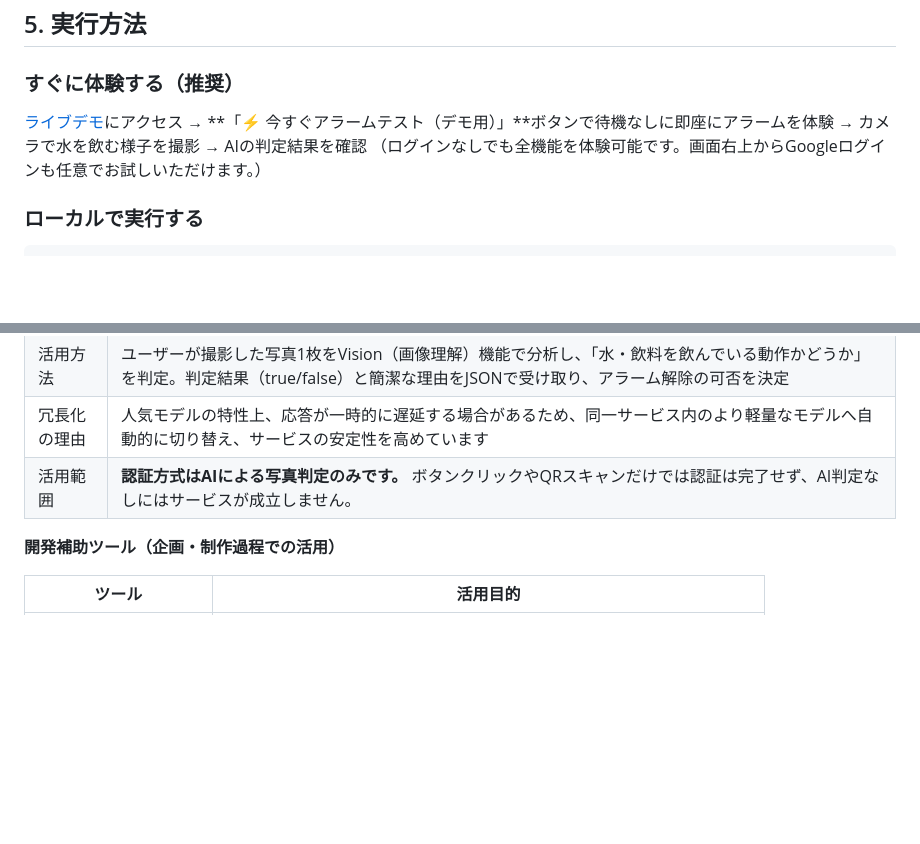
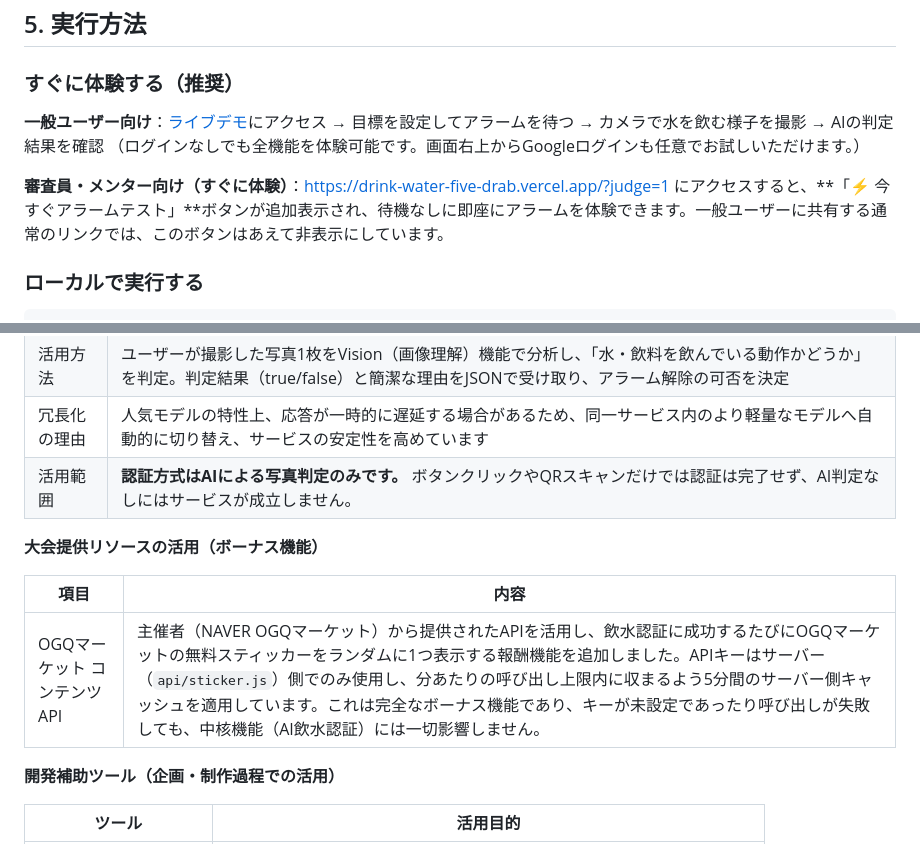
Before and after one commit to ljh30581712-beep/drink-water, a Markdown page: README.ja.md, 2 parts joined by grey strips. GitHub-like rendering; blank space fills up the shorter version.

````diff
--- a/README.ja.md
+++ b/README.ja.md
@@ -79,8 +79,10 @@ graph TD
 ## 5. 実行方法
 
 ### すぐに体験する（推奨）
-[ライブデモ](https://drink-water-five-drab.vercel.app/)にアクセス → **「⚡ 今すぐアラームテスト（デモ用）」**ボタンで待機なしに即座にアラームを体験 → カメラで水を飲む様子を撮影 → AIの判定結果を確認
+**一般ユーザー向け**：[ライブデモ](https://drink-water-five-drab.vercel.app/)にアクセス → 目標を設定してアラームを待つ → カメラで水を飲む様子を撮影 → AIの判定結果を確認
 （ログインなしでも全機能を体験可能です。画面右上からGoogleログインも任意でお試しいただけます。）
+
+**審査員・メンター向け（すぐに体験）**：[https://drink-water-five-drab.vercel.app/?judge=1](https://drink-water-five-drab.vercel.app/?judge=1) にアクセスすると、**「⚡ 今すぐアラームテスト」**ボタンが追加表示され、待機なしに即座にアラームを体験できます。一般ユーザーに共有する通常のリンクでは、このボタンはあえて非表示にしています。
 
 ### ローカルで実行する
 ```bash
@@ -110,6 +112,12 @@ vercel dev
 | 活用方法 | ユーザーが撮影した写真1枚をVision（画像理解）機能で分析し、「水・飲料を飲んでいる動作かどうか」を判定。判定結果（true/false）と簡潔な理由をJSONで受け取り、アラーム解除の可否を決定 |
 | 冗長化の理由 | 人気モデルの特性上、応答が一時的に遅延する場合があるため、同一サービス内のより軽量なモデルへ自動的に切り替え、サービスの安定性を高めています |
 | 活用範囲 | **認証方式はAIによる写真判定のみです。** ボタンクリックやQRスキャンだけでは認証は完了せず、AI判定なしにはサービスが成立しません。 |
+
+**大会提供リソースの活用（ボーナス機能）**
+
+| 項目 | 内容 |
+|---|---|
+| OGQマーケット コンテンツAPI | 主催者（NAVER OGQマーケット）から提供されたAPIを活用し、飲水認証に成功するたびにOGQマーケットの無料スティッカーをランダムに1つ表示する報酬機能を追加しました。APIキーはサーバー（`api/sticker.js`）側でのみ使用し、分あたりの呼び出し上限内に収まるよう5分間のサーバー側キャッシュを適用しています。これは完全なボーナス機能であり、キーが未設定であったり呼び出しが失敗しても、中核機能（AI飲水認証）には一切影響しません。 |
 
 **開発補助ツール（企画・制作過程での活用）**
 
````
Also changed, not shown: README.en.md (+9 -1 lines), README.md (+9 -1 lines).
